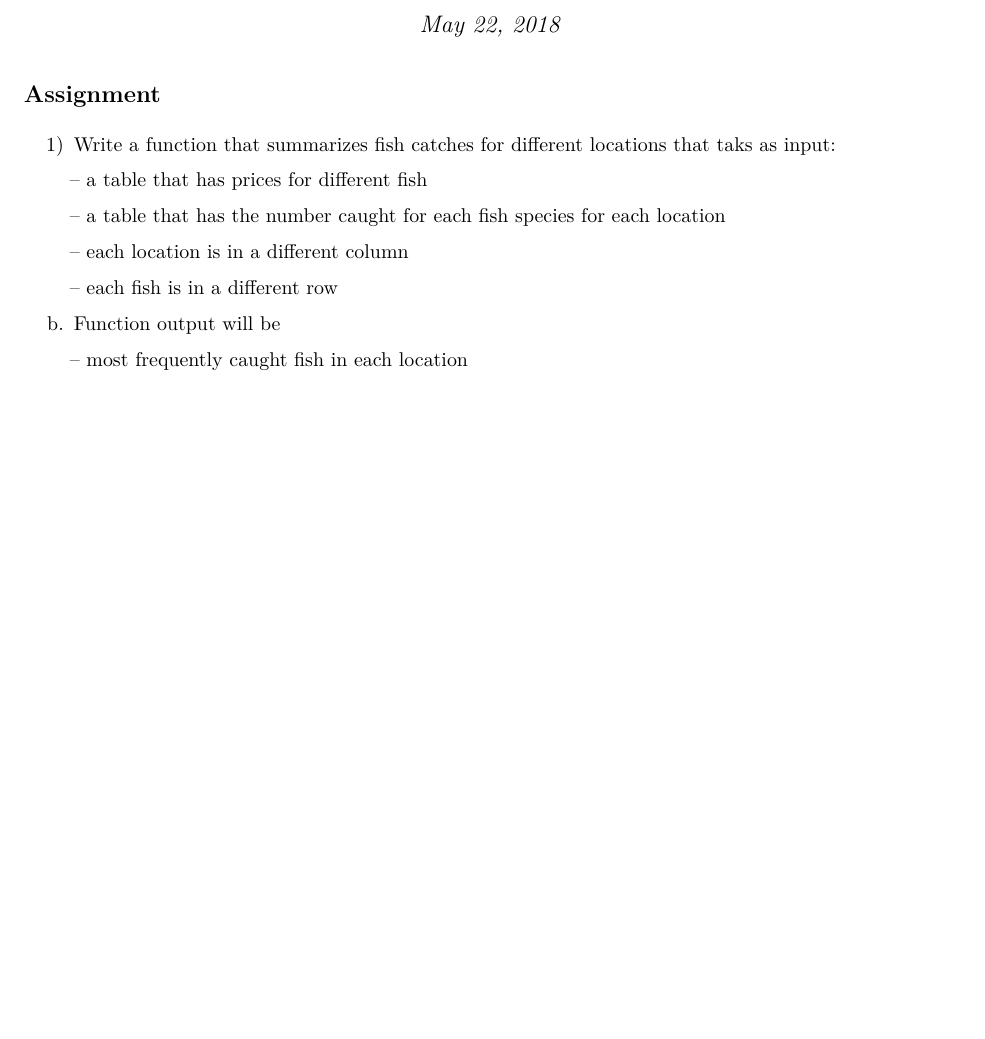
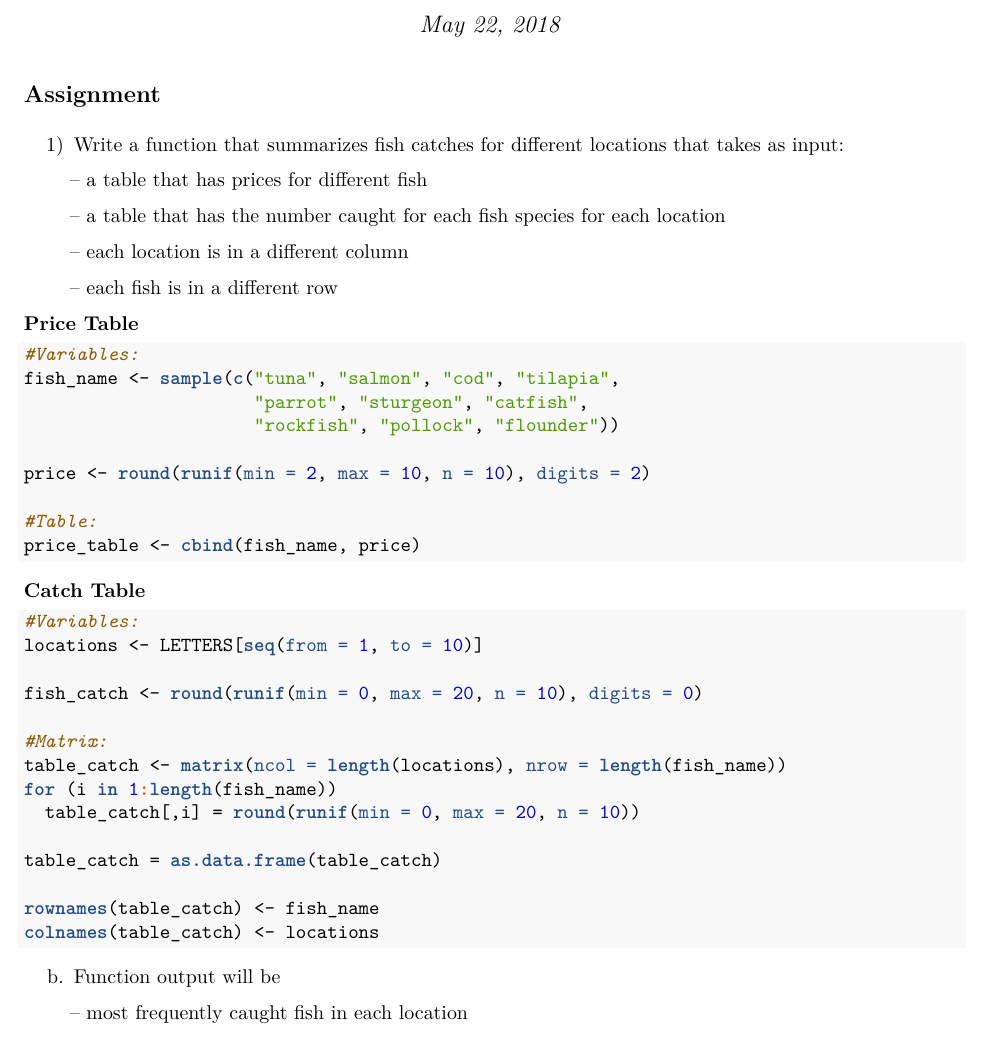
Before and after one commit to emma-mendonsa/ESM262_Assignment3, an R Markdown document (Assignment3_ESM262.Rmd): part of the page before the commit and part of page 1 of 2 after it, cut so that both start at the same text, the shorter picture padded with empty space. The pictures show the output file Assignment3_ESM262.pdf that the author committed with the source.

Commit message:
Created tables for Part 1a input

````diff
--- a/Assignment3_ESM262.Rmd
+++ b/Assignment3_ESM262.Rmd
@@ -11,7 +12,7 @@ knitr::opts_chunk$set(echo = TRUE)
 
 ## Assignment
 
-1) Write a function that summarizes fish catches for different locations that taks as input:
+1) Write a function that summarizes fish catches for different locations that takes as input:
 
     -- a table that has prices for different fish
 
@@ -20,6 +21,43 @@ knitr::opts_chunk$set(echo = TRUE)
     -- each location is in a different column
 
     -- each fish is in a different row
+
+**Price Table**
+```{r tidy=TRUE}
+
+#Variables:
+fish_name <- sample(c("tuna", "salmon", "cod", "tilapia",
+                      "parrot", "sturgeon", "catfish",
+                      "rockfish", "pollock", "flounder"))
+
+price <- round(runif(min = 2, max = 10, n = 10), digits = 2)
+
+#Table:
+price_table <- cbind(fish_name, price)
+
+```
+
+
+**Catch Table**
+```{r}
+
+#Variables:
+locations <- LETTERS[seq(from = 1, to = 10)]
+
+fish_catch <- round(runif(min = 0, max = 20, n = 10), digits = 0)
+
+#Matrix:
+table_catch <- matrix(ncol = length(locations), nrow = length(fish_name))
+for (i in 1:length(fish_name))
+  table_catch[,i] = round(runif(min = 0, max = 20, n = 10))
+
+table_catch = as.data.frame(table_catch)
+
+rownames(table_catch) <- fish_name
+colnames(table_catch) <- locations
+
+```
+
 
   b. Function output will be
 
````
Also changed, not shown: Assignment3_ESM262.pdf, Assignment3_ESM262.Rmd (3 more changed lines).
